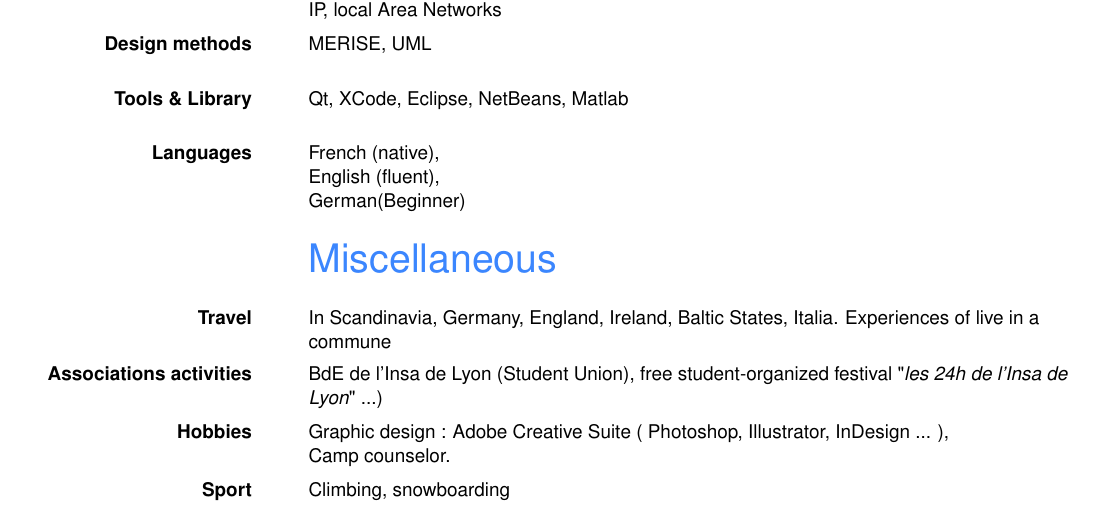
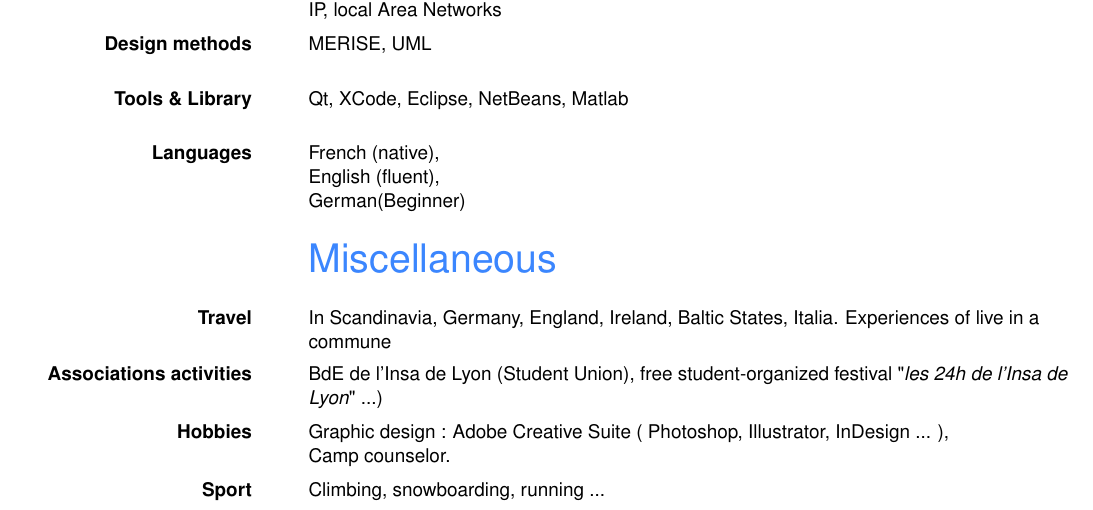
Before and after one commit to gravitezero/resume, a LaTeX CV (src/resume.tex): part of the page, cut so that both start at the same text. Compiled offline with pdfLaTeX.

Commit message:
some review

```diff
--- a/src/resume.tex
+++ b/src/resume.tex
@@ -67,6 +67,6 @@
 		{Graphic design : Adobe Creative Suite ( Photoshop, Illustrator, InDesign ... ),\\Camp counselor.}
 
 	\subsection{Sport}
-		{Climbing, snowboarding}
+		{Climbing, snowboarding, running ...}
 
 \end{document}
```
Also changed, not shown: resume.pdf.
